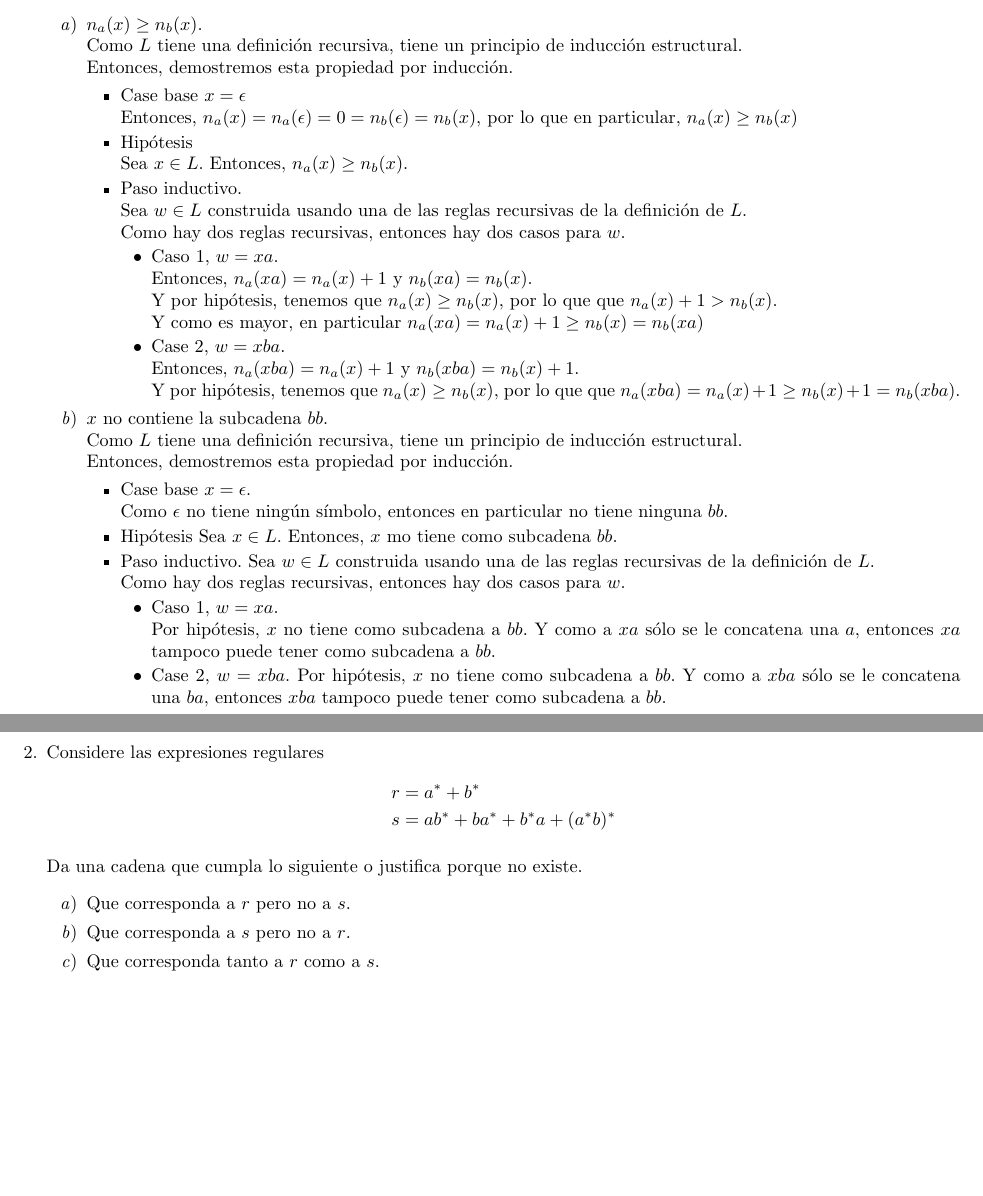
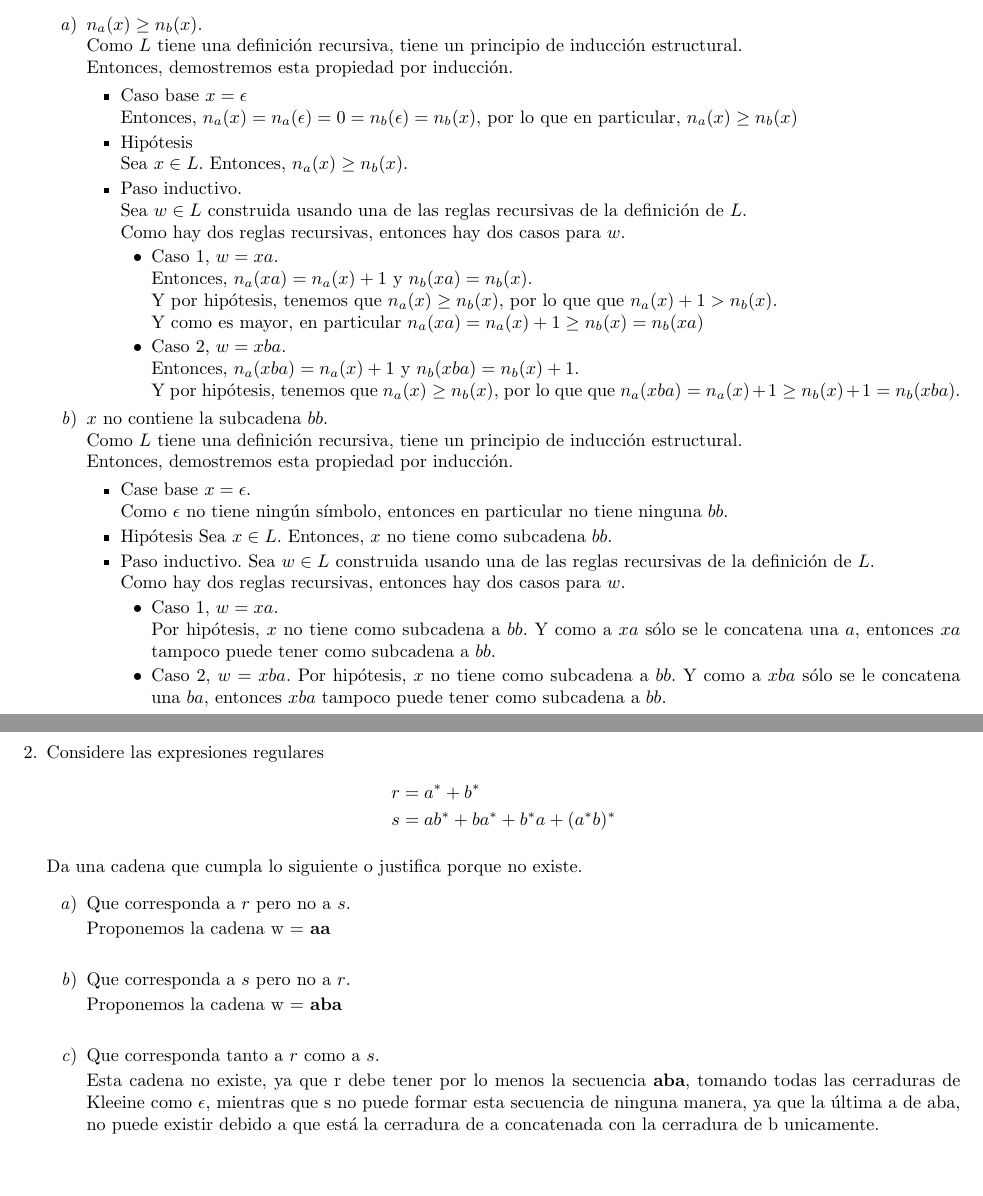
Before and after one commit to quantumautomatas/tarea3, a LaTeX problem sheet (tarea3.tex): two parts of pages 1 and 2 of 2, joined at a grey line, cut so that both start at the same text. Compiled offline with pdfLaTeX.

Commit message:
ejercicio 2

```diff
--- a/tarea3.tex
+++ b/tarea3.tex
@@ -10,8 +10,12 @@
 % Estructuras lógicas
 \usepackage{bussproofs}
 
-% Algunos comandos pra trabajar con ecuaciones (alinear)
+% Algunos comandos para trabajar con ecuaciones (alinear)
 \usepackage{amsmath}
+
+%Paquete para español y caracteres especiales
+\usepackage[spanish]{babel}
+\usepackage[utf8]{inputenc}
 
 \begin{document}
     % Título
@@ -52,7 +56,7 @@
                     Entonces, demostremos esta propiedad por inducción.
                     \begin{itemize}
                         \item {
-                            Case base $x = \epsilon$ \\
+                            Caso base $x = \epsilon$ \\
                             Entonces, $n_a(x) = n_a(\epsilon) = 0 =
                             n_b(\epsilon) = n_b(x)$, por lo que en
                             particular, $n_a(x) \geq n_b(x)$
@@ -79,7 +83,7 @@
                                     $n_a(xa) = n_a(x) + 1 \geq n_b(x) = n_b(xa)$
                                 }
                                 \item {
-                                    Case 2, $w = xba$.\\
+                                    Caso 2, $w = xba$.\\
                                     Entonces, $n_a(xba) = n_a(x) + 1$ y
                                     $n_b(xba) = n_b(x) + 1$.\\
                                     Y por hipótesis, tenemos que
@@ -104,7 +108,7 @@
                         }
                         \item {
                             Hipótesis
-                            Sea $x \in L$. Entonces, $x$ mo tiene como subcadena
+                            Sea $x \in L$. Entonces, $x$ no tiene como subcadena
                             $bb$.
                         }
                         \item {
@@ -122,7 +126,7 @@
                                     como subcadena a $bb$.
                                 }
                                 \item {
-                                    Case 2, $w = xba$.
+                                    Caso 2, $w = xba$.
                                     Por hipótesis, $x$ no tiene como subcadena a
                                     $bb$. Y como a $xba$ sólo se le concatena
                                     una $ba$, entonces $xba$ tampoco puede tener
@@ -146,12 +150,19 @@
             \begin{enumerate}
                 \item {
                     Que corresponda a $r$ pero no a $s$.
+
+                    Proponemos la cadena w = $\bf{aa}$\\
                 }
                 \item {
                     Que corresponda a $s$ pero no a $r$.
+
+                   Proponemos la cadena w = $\bf{aba}$\\
+
                 }
                 \item {
                     Que corresponda tanto a $r$ como a $s$.
+
+                    Esta cadena no existe, ya que r debe tener por lo menos la secuencia $\bf{aba}$, tomando todas las cerraduras de Kleeine como $\epsilon$, mientras que s no puede formar esta secuencia de ninguna manera, ya que la última a  de aba, no puede existir debido a que está la cerradura de a concatenada con la cerradura de b unicamente.
                 }
             \end{enumerate}
         }
```
Also changed, not shown: tarea3.pdf, tarea3.tex (2 more changed lines).
